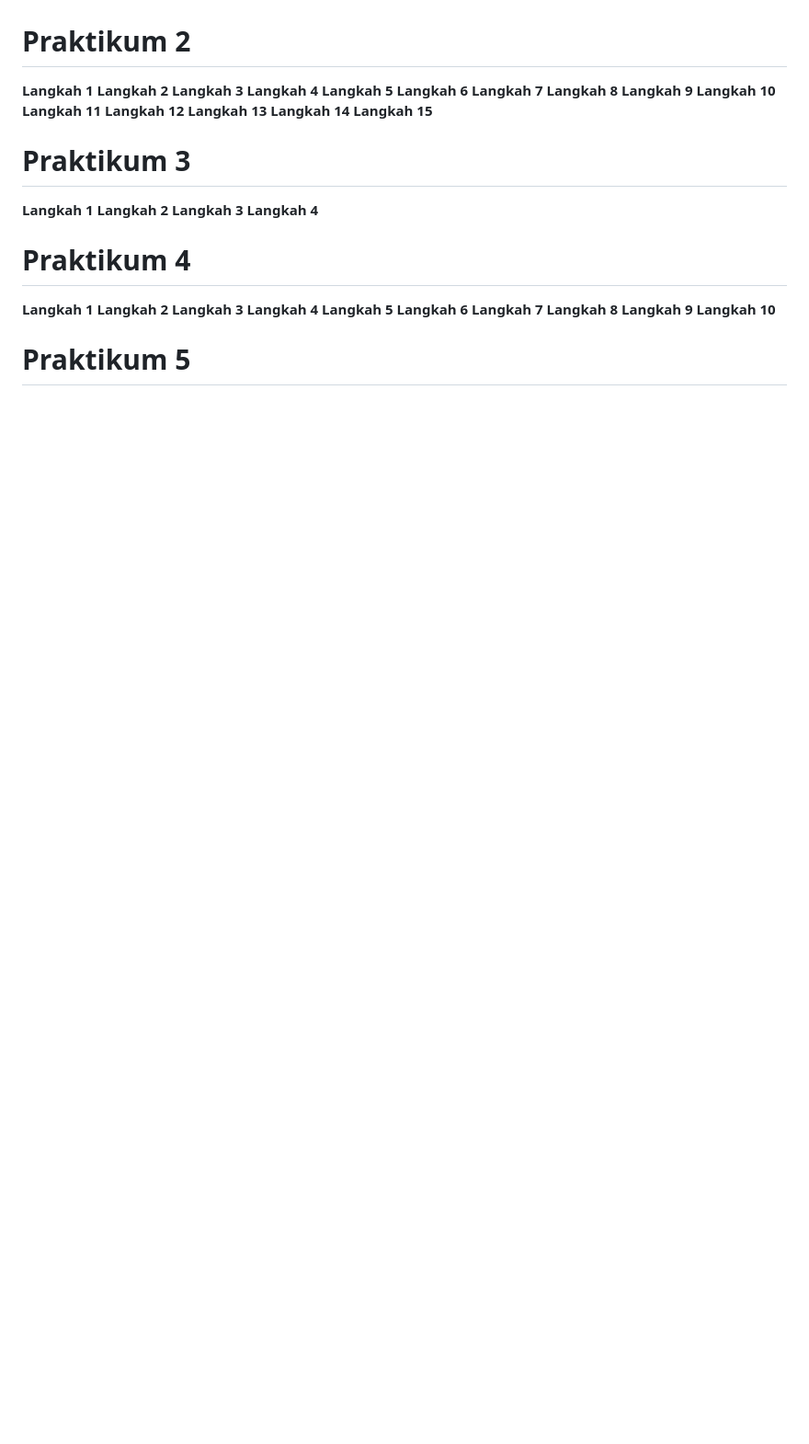
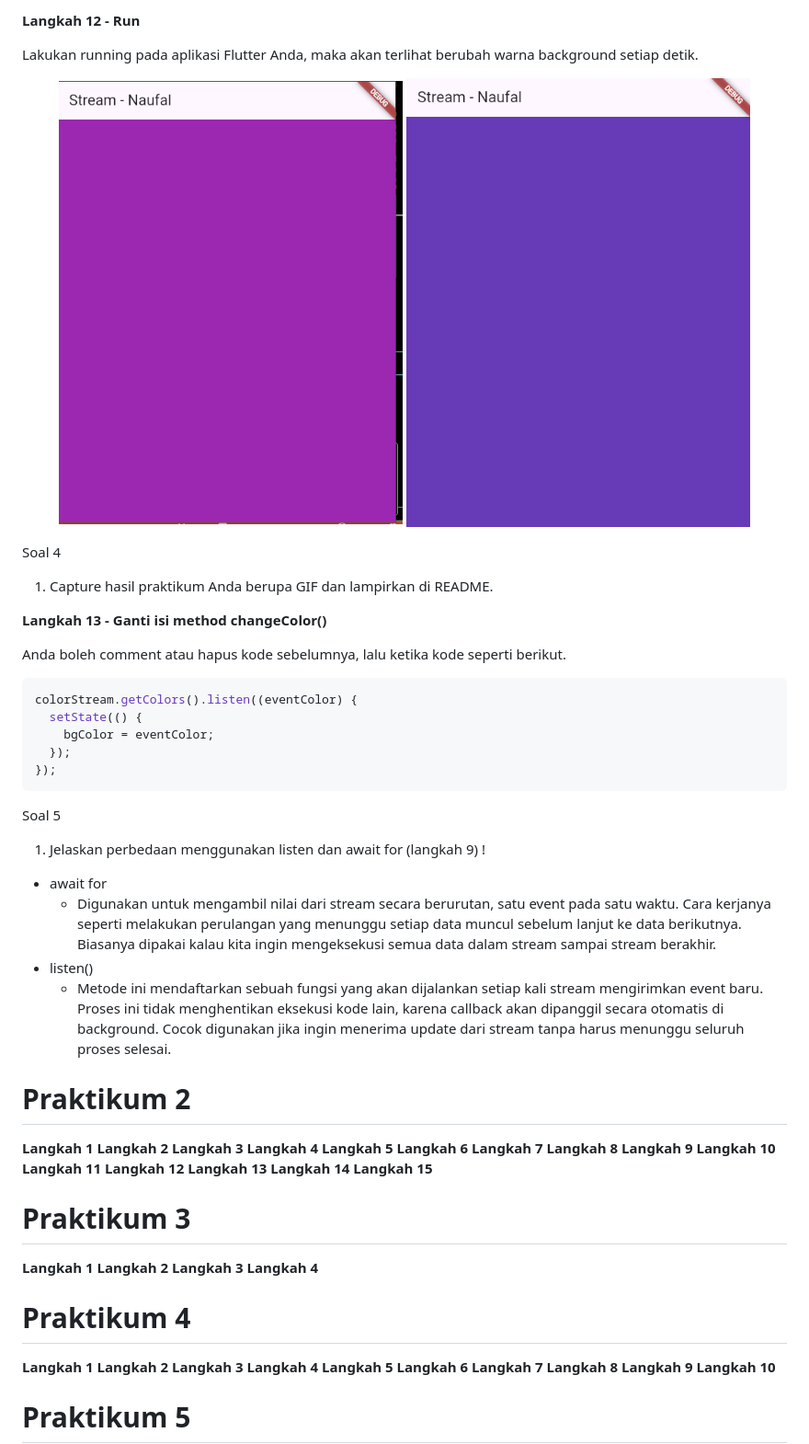
Before and after one commit to scarebats/Mobile-SMT-5, a Markdown page: Week 12/README.md, the part around the change printed below. Shown: that part at 92% size. GitHub-like rendering; pictures changed too: Week 12/img/image1.png (added), Week 12/img/image2.png (added); blank space fills up the shorter version.

Commit message:
Tugas Praktikum - #12 | Lanjutan State Management dengan Streams

````diff
--- a/Week 12/README.md
+++ b/Week 12/README.md
@@ -28,3 +185,35 @@ Ketiklah kode seperti berikut ini.
+**Langkah 12 - Run**
+
+Lakukan running pada aplikasi Flutter Anda, maka akan terlihat berubah warna background setiap detik.
+
+<p align="center">
+  <img src="img/image1.png" width="45%">
+  <img src="img/image2.png" width="45%">
+</p>
+
+Soal 4
+
+1. Capture hasil praktikum Anda berupa GIF dan lampirkan di README.
+
+**Langkah 13 - Ganti isi method changeColor()**
+
+Anda boleh comment atau hapus kode sebelumnya, lalu ketika kode seperti berikut.
+``` dart
+colorStream.getColors().listen((eventColor) {
+  setState(() {
+    bgColor = eventColor;
+  });
+});
+```
+
+Soal 5
+
+1. Jelaskan perbedaan menggunakan listen dan await for (langkah 9) !
+
+- await for
+    - Digunakan untuk mengambil nilai dari stream secara berurutan, satu event pada satu waktu. Cara kerjanya seperti melakukan perulangan yang menunggu setiap data muncul sebelum lanjut ke data berikutnya. Biasanya dipakai kalau kita ingin mengeksekusi semua data dalam stream sampai stream berakhir.
+- listen()
+    - Metode ini mendaftarkan sebuah fungsi yang akan dijalankan setiap kali stream mengirimkan event baru. Proses ini tidak menghentikan eksekusi kode lain, karena callback akan dipanggil secara otomatis di background. Cocok digunakan jika ingin menerima update dari stream tanpa harus menunggu seluruh proses selesai.
 
 # Praktikum 2
 **Langkah 1**
````
Also changed, not shown: other parts of Week 12/README.md (+168 -11 lines), 2 other files.
